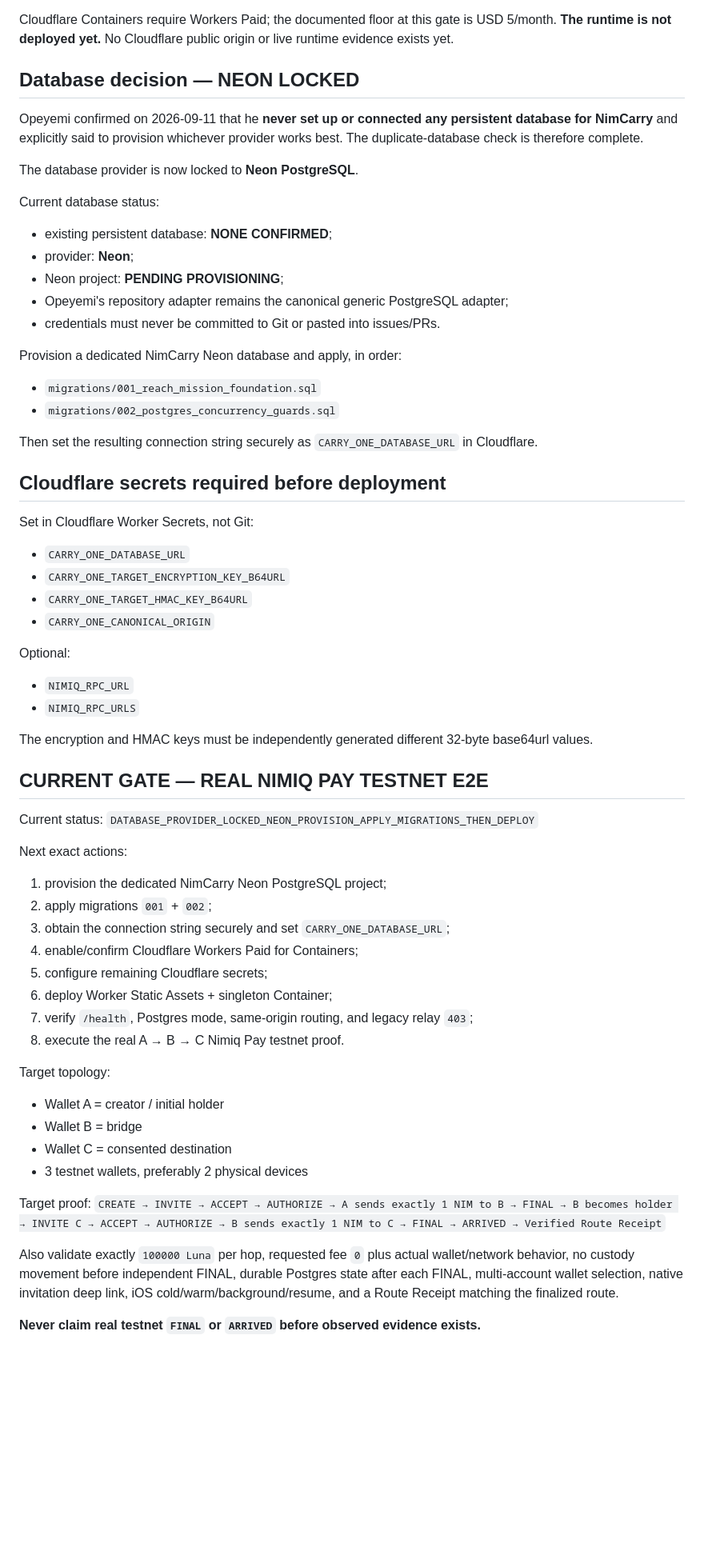
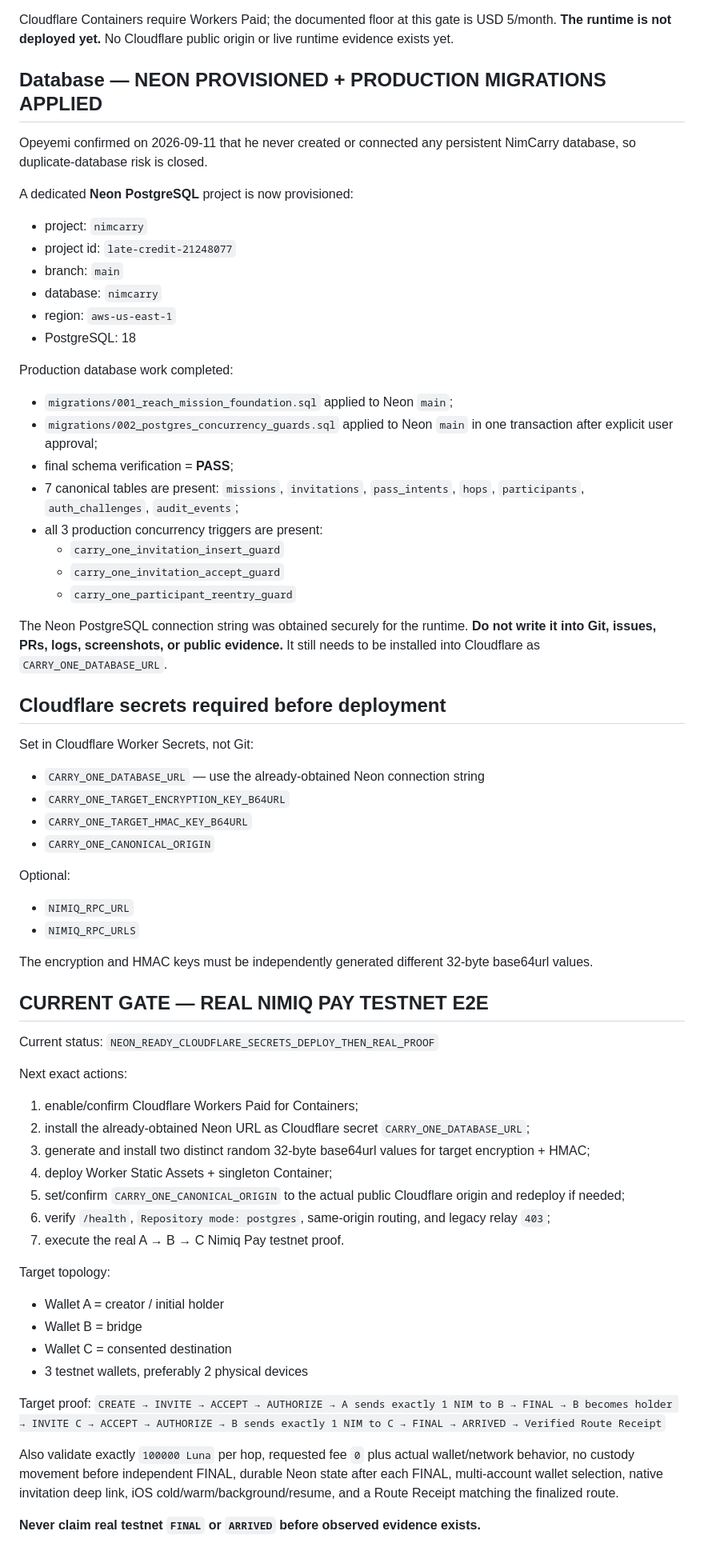
Before and after one commit to Faadil1/carry-one, a Markdown page: HANDOVER.md, the part around one of its changes. Shown at 80% size. Rendered like a GitHub page; blank space fills up the shorter version.

Commit message:
Advance handover after Neon production migration

```diff
--- a/HANDOVER.md
+++ b/HANDOVER.md
@@ -75,30 +75,35 @@ Why singleton routing matters: route-view and broadcast capabilities are still s
 
 Cloudflare Containers require Workers Paid; the documented floor at this gate is USD 5/month. **The runtime is not deployed yet.** No Cloudflare public origin or live runtime evidence exists yet.
 
-## Database decision — NEON LOCKED
+## Database — NEON PROVISIONED + PRODUCTION MIGRATIONS APPLIED
 
-Opeyemi confirmed on 2026-09-11 that he **never set up or connected any persistent database for NimCarry** and explicitly said to provision whichever provider works best. The duplicate-database check is therefore complete.
+Opeyemi confirmed on 2026-09-11 that he never created or connected any persistent NimCarry database, so duplicate-database risk is closed.
 
-The database provider is now locked to **Neon PostgreSQL**.
+A dedicated **Neon PostgreSQL** project is now provisioned:
+- project: `nimcarry`
+- project id: `late-credit-21248077`
+- branch: `main`
+- database: `nimcarry`
+- region: `aws-us-east-1`
+- PostgreSQL: 18
 
-Current database status:
-- existing persistent database: **NONE CONFIRMED**;
-- provider: **Neon**;
-- Neon project: **PENDING PROVISIONING**;
-- Opeyemi's repository adapter remains the canonical generic PostgreSQL adapter;
-- credentials must never be committed to Git or pasted into issues/PRs.
+Production database work completed:
+- `migrations/001_reach_mission_foundation.sql` applied to Neon `main`;
+- `migrations/002_postgres_concurrency_guards.sql` applied to Neon `main` in one transaction after explicit user approval;
+- final schema verification = **PASS**;
+- 7 canonical tables are present: `missions`, `invitations`, `pass_intents`, `hops`, `participants`, `auth_challenges`, `audit_events`;
+- all 3 production concurrency triggers are present:
+  - `carry_one_invitation_insert_guard`
+  - `carry_one_invitation_accept_guard`
+  - `carry_one_participant_reentry_guard`
 
-Provision a dedicated NimCarry Neon database and apply, in order:
-- `migrations/001_reach_mission_foundation.sql`
-- `migrations/002_postgres_concurrency_guards.sql`
-
-Then set the resulting connection string securely as `CARRY_ONE_DATABASE_URL` in Cloudflare.
+The Neon PostgreSQL connection string was obtained securely for the runtime. **Do not write it into Git, issues, PRs, logs, screenshots, or public evidence.** It still needs to be installed into Cloudflare as `CARRY_ONE_DATABASE_URL`.
 
 ## Cloudflare secrets required before deployment
 
 Set in Cloudflare Worker Secrets, not Git:
 
-- `CARRY_ONE_DATABASE_URL`
+- `CARRY_ONE_DATABASE_URL` — use the already-obtained Neon connection string
 - `CARRY_ONE_TARGET_ENCRYPTION_KEY_B64URL`
 - `CARRY_ONE_TARGET_HMAC_KEY_B64URL`
 - `CARRY_ONE_CANONICAL_ORIGIN`
@@ -112,17 +117,16 @@ The encryption and HMAC keys must be independently generated different 32-byte b
 ## CURRENT GATE — REAL NIMIQ PAY TESTNET E2E
 
 Current status:
-`DATABASE_PROVIDER_LOCKED_NEON_PROVISION_APPLY_MIGRATIONS_THEN_DEPLOY`
+`NEON_READY_CLOUDFLARE_SECRETS_DEPLOY_THEN_REAL_PROOF`
 
 Next exact actions:
-1. provision the dedicated NimCarry Neon PostgreSQL project;
-2. apply migrations `001` + `002`;
-3. obtain the connection string securely and set `CARRY_ONE_DATABASE_URL`;
-4. enable/confirm Cloudflare Workers Paid for Containers;
-5. configure remaining Cloudflare secrets;
-6. deploy Worker Static Assets + singleton Container;
-7. verify `/health`, Postgres mode, same-origin routing, and legacy relay `403`;
-8. execute the real A → B → C Nimiq Pay testnet proof.
+1. enable/confirm Cloudflare Workers Paid for Containers;
+2. install the already-obtained Neon URL as Cloudflare secret `CARRY_ONE_DATABASE_URL`;
+3. generate and install two distinct random 32-byte base64url values for target encryption + HMAC;
+4. deploy Worker Static Assets + singleton Container;
+5. set/confirm `CARRY_ONE_CANONICAL_ORIGIN` to the actual public Cloudflare origin and redeploy if needed;
+6. verify `/health`, `Repository mode: postgres`, same-origin routing, and legacy relay `403`;
+7. execute the real A → B → C Nimiq Pay testnet proof.
 
 Target topology:
 - Wallet A = creator / initial holder
@@ -133,6 +137,6 @@ Target topology:
 Target proof:
 `CREATE → INVITE → ACCEPT → AUTHORIZE → A sends exactly 1 NIM to B → FINAL → B becomes holder → INVITE C → ACCEPT → AUTHORIZE → B sends exactly 1 NIM to C → FINAL → ARRIVED → Verified Route Receipt`
 
-Also validate exactly `100000 Luna` per hop, requested fee `0` plus actual wallet/network behavior, no custody movement before independent FINAL, durable Postgres state after each FINAL, multi-account wallet selection, native invitation deep link, iOS cold/warm/background/resume, and a Route Receipt matching the finalized route.
+Also validate exactly `100000 Luna` per hop, requested fee `0` plus actual wallet/network behavior, no custody movement before independent FINAL, durable Neon state after each FINAL, multi-account wallet selection, native invitation deep link, iOS cold/warm/background/resume, and a Route Receipt matching the finalized route.
 
 **Never claim real testnet `FINAL` or `ARRIVED` before observed evidence exists.**
```
Also changed, not shown: other parts of HANDOVER.md (+6 -2 lines).
